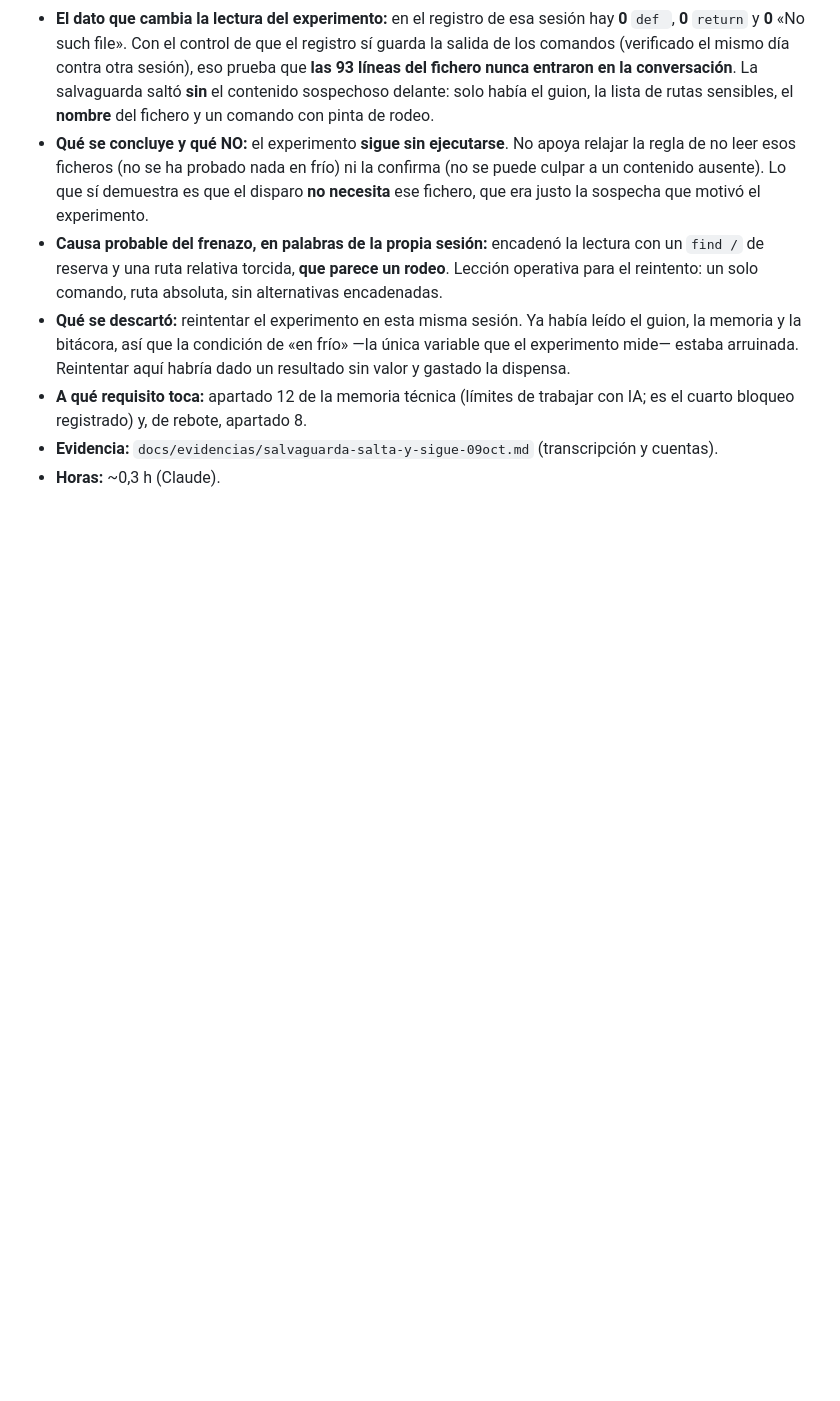
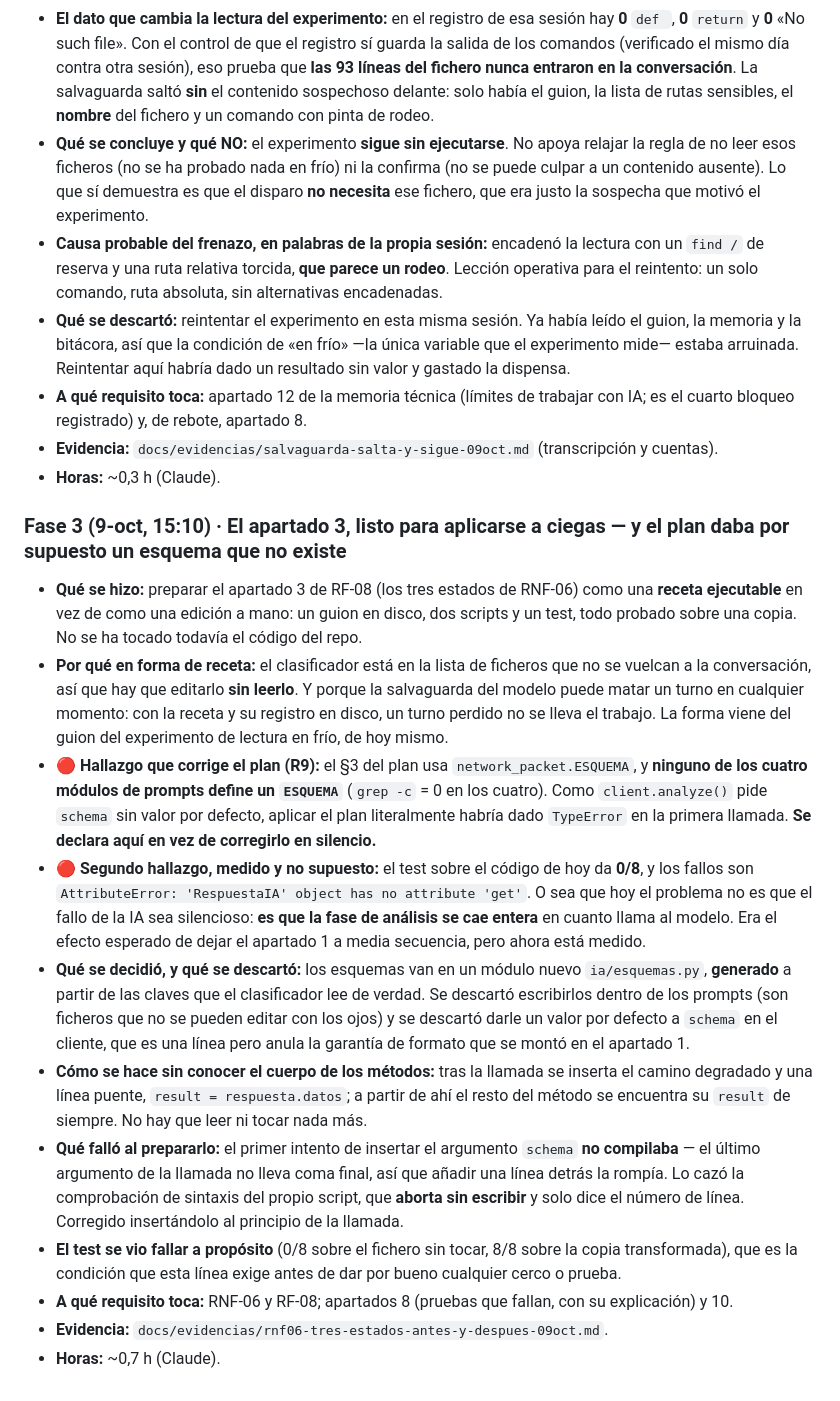
Before and after one commit to Feet-Lovers/Proyecto-Evolve, a Markdown page: docs/informe/diario.md, the part around the change. Rendered like a GitHub page; blank space fills up the shorter version.

```diff
--- a/docs/informe/diario.md
+++ b/docs/informe/diario.md
@@ -1542,3 +1542,37 @@ Entrada de proceso, no de producto: aquí queda lo que el apartado «reparto del
   bloqueo registrado) y, de rebote, apartado 8.
 - **Evidencia:** `docs/evidencias/salvaguarda-salta-y-sigue-09oct.md` (transcripción y cuentas).
 - **Horas:** ~0,3 h (Claude).
+
+### Fase 3 (9-oct, 15:10) · El apartado 3, listo para aplicarse a ciegas — y el plan daba por supuesto un esquema que no existe
+
+- **Qué se hizo:** preparar el apartado 3 de RF-08 (los tres estados de RNF-06) como una **receta
+  ejecutable** en vez de como una edición a mano: un guion en disco, dos scripts y un test, todo probado
+  sobre una copia. No se ha tocado todavía el código del repo.
+- **Por qué en forma de receta:** el clasificador está en la lista de ficheros que no se vuelcan a la
+  conversación, así que hay que editarlo **sin leerlo**. Y porque la salvaguarda del modelo puede matar un
+  turno en cualquier momento: con la receta y su registro en disco, un turno perdido no se lleva el
+  trabajo. La forma viene del guion del experimento de lectura en frío, de hoy mismo.
+- **🔴 Hallazgo que corrige el plan (R9):** el §3 del plan usa `network_packet.ESQUEMA`, y **ninguno de los
+  cuatro módulos de prompts define un `ESQUEMA`** (`grep -c` = 0 en los cuatro). Como `client.analyze()`
+  pide `schema` sin valor por defecto, aplicar el plan literalmente habría dado `TypeError` en la primera
+  llamada. **Se declara aquí en vez de corregirlo en silencio.**
+- **🔴 Segundo hallazgo, medido y no supuesto:** el test sobre el código de hoy da **0/8**, y los fallos son
+  `AttributeError: 'RespuestaIA' object has no attribute 'get'`. O sea que hoy el problema no es que el
+  fallo de la IA sea silencioso: **es que la fase de análisis se cae entera** en cuanto llama al modelo.
+  Era el efecto esperado de dejar el apartado 1 a media secuencia, pero ahora está medido.
+- **Qué se decidió, y qué se descartó:** los esquemas van en un módulo nuevo `ia/esquemas.py`, **generado**
+  a partir de las claves que el clasificador lee de verdad. Se descartó escribirlos dentro de los prompts
+  (son ficheros que no se pueden editar con los ojos) y se descartó darle un valor por defecto a `schema`
+  en el cliente, que es una línea pero anula la garantía de formato que se montó en el apartado 1.
+- **Cómo se hace sin conocer el cuerpo de los métodos:** tras la llamada se inserta el camino degradado y
+  una línea puente, `result = respuesta.datos`; a partir de ahí el resto del método se encuentra su
+  `result` de siempre. No hay que leer ni tocar nada más.
+- **Qué falló al prepararlo:** el primer intento de insertar el argumento `schema` **no compilaba** — el
+  último argumento de la llamada no lleva coma final, así que añadir una línea detrás la rompía. Lo cazó
+  la comprobación de sintaxis del propio script, que **aborta sin escribir** y solo dice el número de
+  línea. Corregido insertándolo al principio de la llamada.
+- **El test se vio fallar a propósito** (0/8 sobre el fichero sin tocar, 8/8 sobre la copia transformada),
+  que es la condición que esta línea exige antes de dar por bueno cualquier cerco o prueba.
+- **A qué requisito toca:** RNF-06 y RF-08; apartados 8 (pruebas que fallan, con su explicación) y 10.
+- **Evidencia:** `docs/evidencias/rnf06-tres-estados-antes-y-despues-09oct.md`.
+- **Horas:** ~0,7 h (Claude).
```
Also changed, not shown: docs/evidencias/rnf06-tres-estados-antes-y-despues-09oct.md (added, +58 -0 lines).
